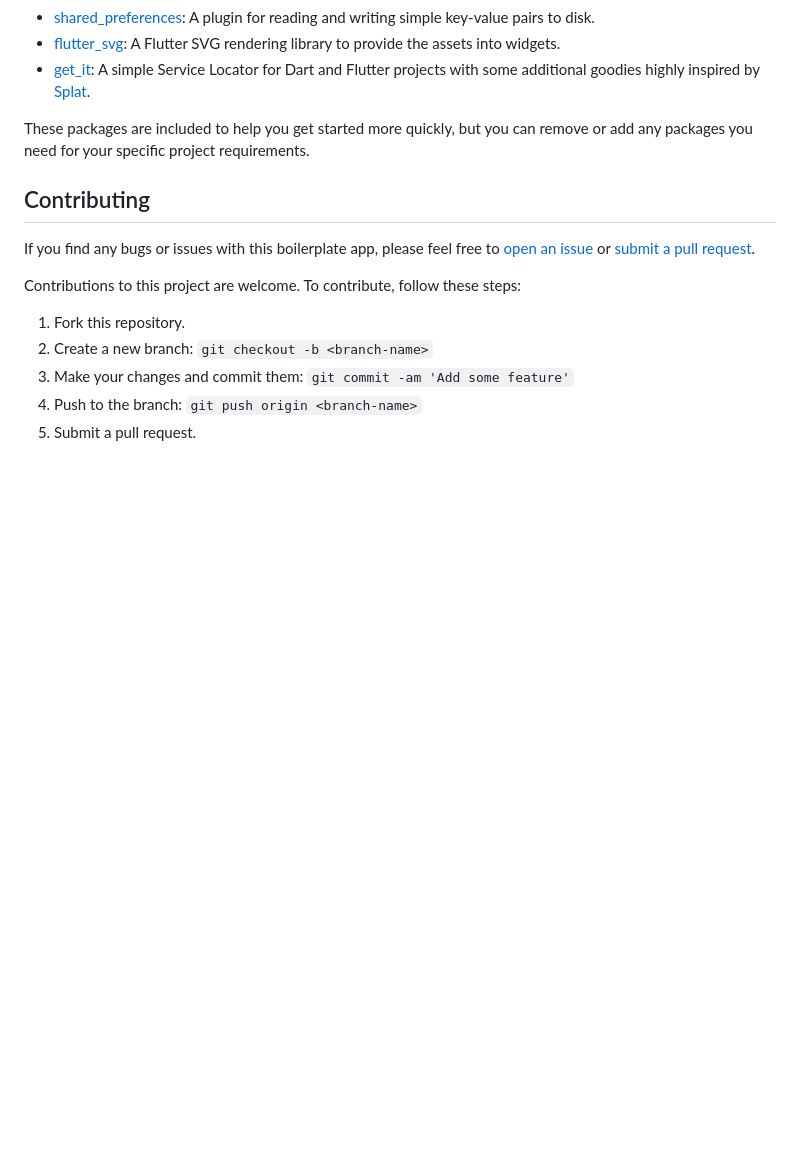
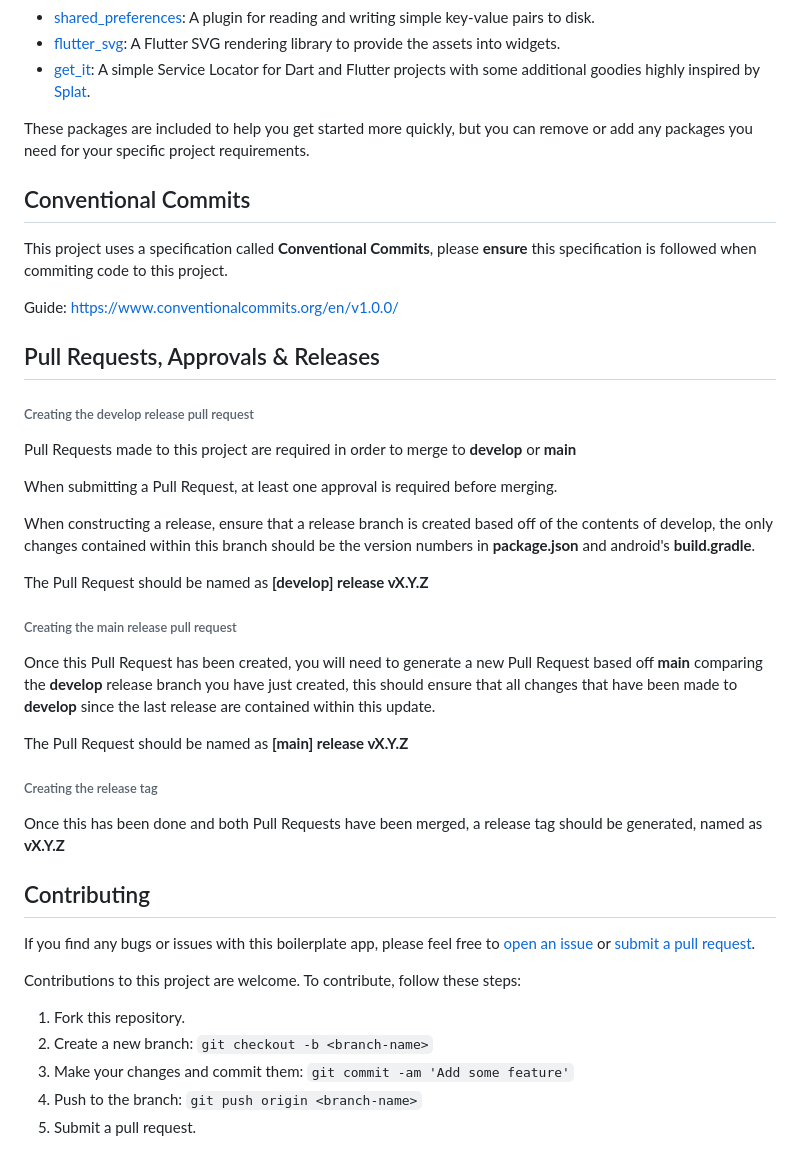
Before and after one commit to charlespalmerbf/flutter-boilerplate, a Markdown page: README.md, the part around the change. Rendered like a GitHub page; blank space fills up the shorter version.

Commit message:
chore: updating readme with further information

```diff
--- a/README.md
+++ b/README.md
@@ -56,6 +56,34 @@ This boilerplate app comes with several commonly used Flutter packages pre-insta
 
 These packages are included to help you get started more quickly, but you can remove or add any packages you need for your specific project requirements.
 
+## Conventional Commits
+
+This project uses a specification called **Conventional Commits**, please **ensure** this specification is followed when commiting code to this project.
+
+Guide: https://www.conventionalcommits.org/en/v1.0.0/
+
+## Pull Requests, Approvals & Releases
+
+###### Creating the develop release pull request
+
+Pull Requests made to this project are required in order to merge to **develop** or **main**
+
+When submitting a Pull Request, at least one approval is required before merging.
+
+When constructing a release, ensure that a release branch is created based off of the contents of develop, the only changes contained within this branch should be the version numbers in **package.json** and android's **build.gradle**.
+
+The Pull Request should be named as **[develop] release vX.Y.Z**
+
+###### Creating the main release pull request
+
+Once this Pull Request has been created, you will need to generate a new Pull Request based off **main** comparing the **develop** release branch you have just created, this should ensure that all changes that have been made to **develop** since the last release are contained within this update.
+
+The Pull Request should be named as **[main] release vX.Y.Z**
+
+###### Creating the release tag
+
+Once this has been done and both Pull Requests have been merged, a release tag should be generated, named as **vX.Y.Z**
+
 Contributing
 ------------
 
```
